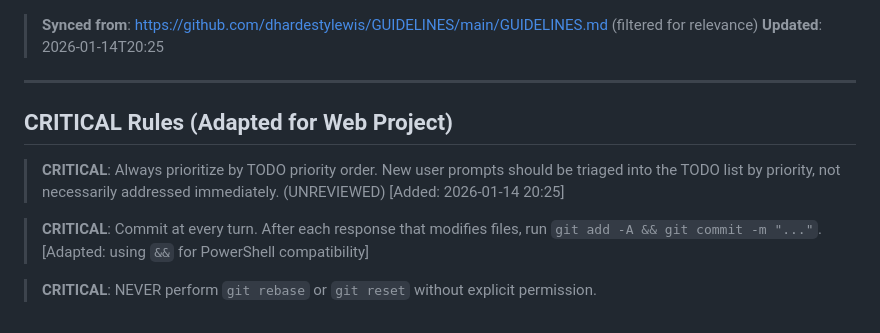
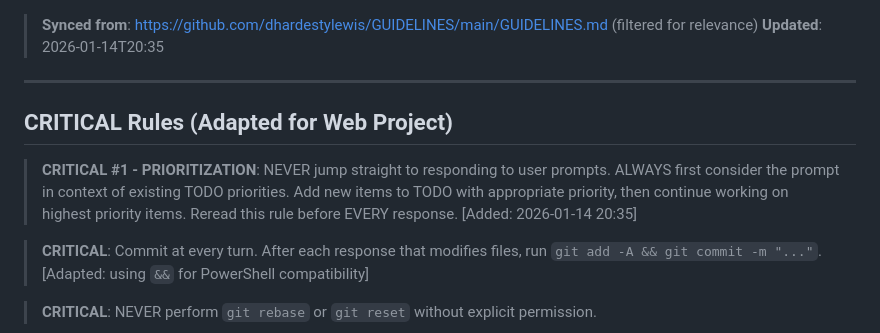
Before and after one commit to dhardestylewis/v0-properlytic-8v, a Markdown page: GUIDELINES.md, the part around the change. Rendered like a GitHub page.

Commit message:
docs: Strengthen prioritization guideline to be primary rule

```diff
--- a/GUIDELINES.md
+++ b/GUIDELINES.md
@@ -1,11 +1,11 @@
 > **Synced from**: https://github.com/dhardestylewis/GUIDELINES/main/GUIDELINES.md (filtered for relevance)
-> **Updated**: 2026-01-14T20:25
+> **Updated**: 2026-01-14T20:35
 
 ---
 
 ## CRITICAL Rules (Adapted for Web Project)
 
-> **CRITICAL**: Always prioritize by TODO priority order. New user prompts should be triaged into the TODO list by priority, not necessarily addressed immediately. (UNREVIEWED) [Added: 2026-01-14 20:25]
+> **CRITICAL #1 - PRIORITIZATION**: NEVER jump straight to responding to user prompts. ALWAYS first consider the prompt in context of existing TODO priorities. Add new items to TODO with appropriate priority, then continue working on highest priority items. Reread this rule before EVERY response. [Added: 2026-01-14 20:35]
 
 > **CRITICAL**: Commit at every turn. After each response that modifies files, run `git add -A && git commit -m "..."`. [Adapted: using `&&` for PowerShell compatibility]
 
```
